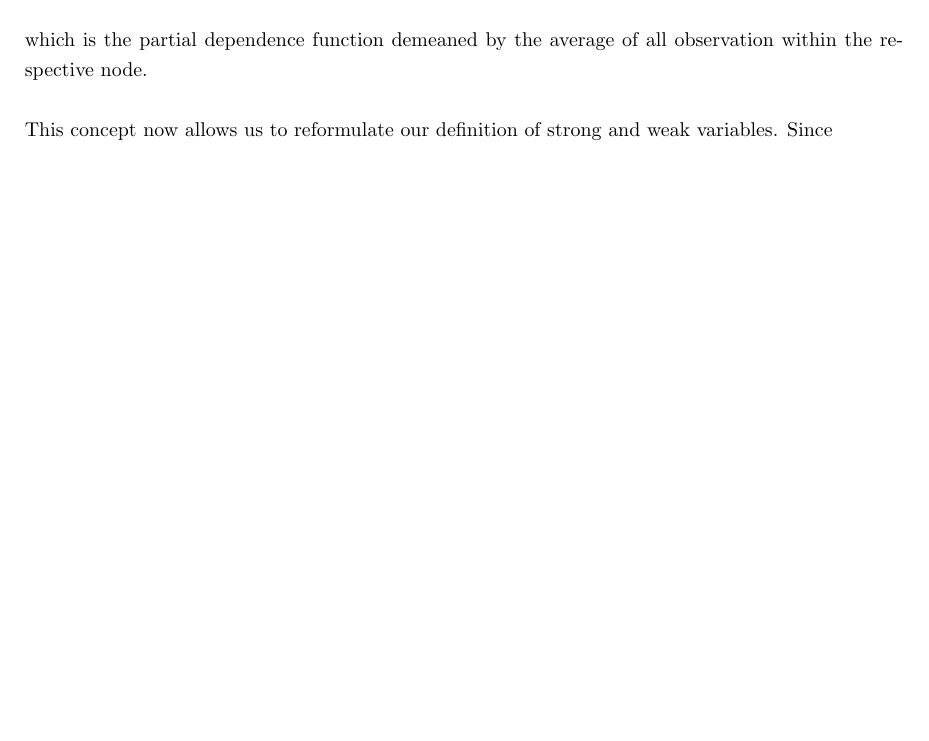
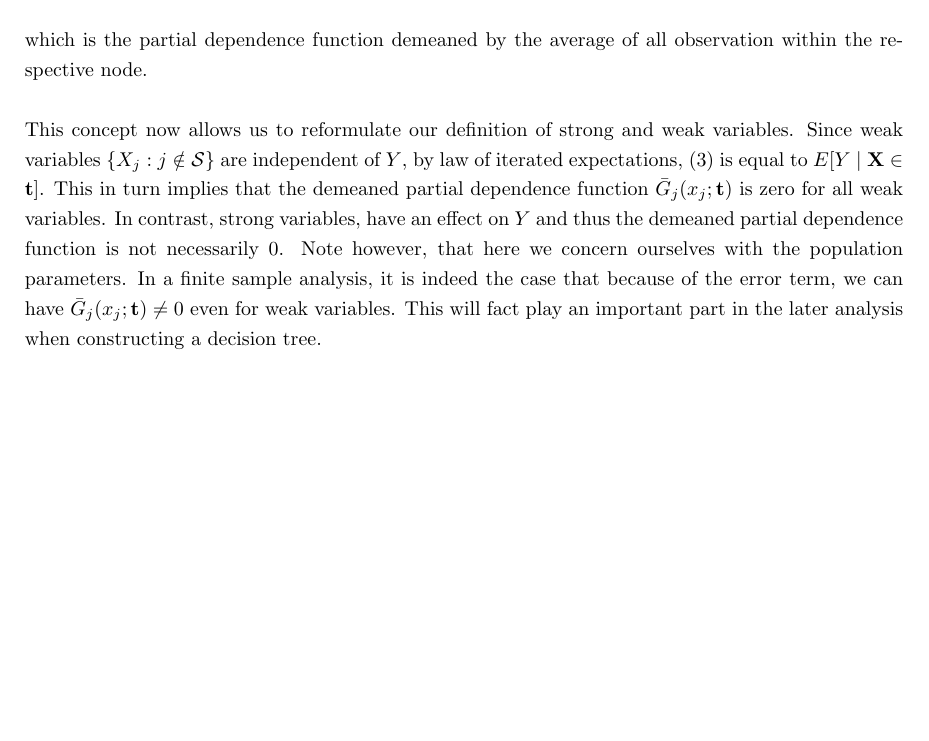
Before and after one commit to christianhilscher/emma, a LaTeX document (tex/EMMA.tex, which reads tex/pardepfunc.tex): part of page 7 of 11, cut so that both start at the same text, the shorter picture padded with empty space. Compiled offline with pdfLaTeX.

Commit message:
par_dep_func draft1

```diff
--- a/tex/pardepfunc.tex
+++ b/tex/pardepfunc.tex
@@ -23,5 +23,10 @@ For later purposes it will be beneficial to additionally define the mean centere
 
 which is the partial dependence function demeaned by the average of all observation within the respective node. \\
 
-This concept now allows us to reformulate our definition of strong and weak variables. Since
-}
+This concept now allows us to reformulate our definition of strong and weak variables.
+Since weak variables $\{X_j : j \notin \mathcal{S}\}$ are independent of $Y$, by law of iterated expectations, (\ref{pardepfunc_f}) is equal to $E [Y \ | \ \mathbf{X} \in \mathbf{t}]$.
+This in turn implies that the demeaned partial dependence function $\bar{G}_j(x_j; \mathbf{t})$ is zero for all weak variables.
+In contrast, strong variables, have an effect on $Y$ and thus the demeaned partial dependence function is not necessarily 0.
+Note however, that here we concern ourselves with the population parameters.
+In a finite sample analysis, it is indeed the case that because of the error term, we can have $\bar{G}_j(x_j; \mathbf{t}) \neq 0$ even for weak variables.
+This will fact play an important part in the later analysis when constructing a decision tree.
```
Also changed, not shown: tex/EMMA.pdf, 3 other files.
